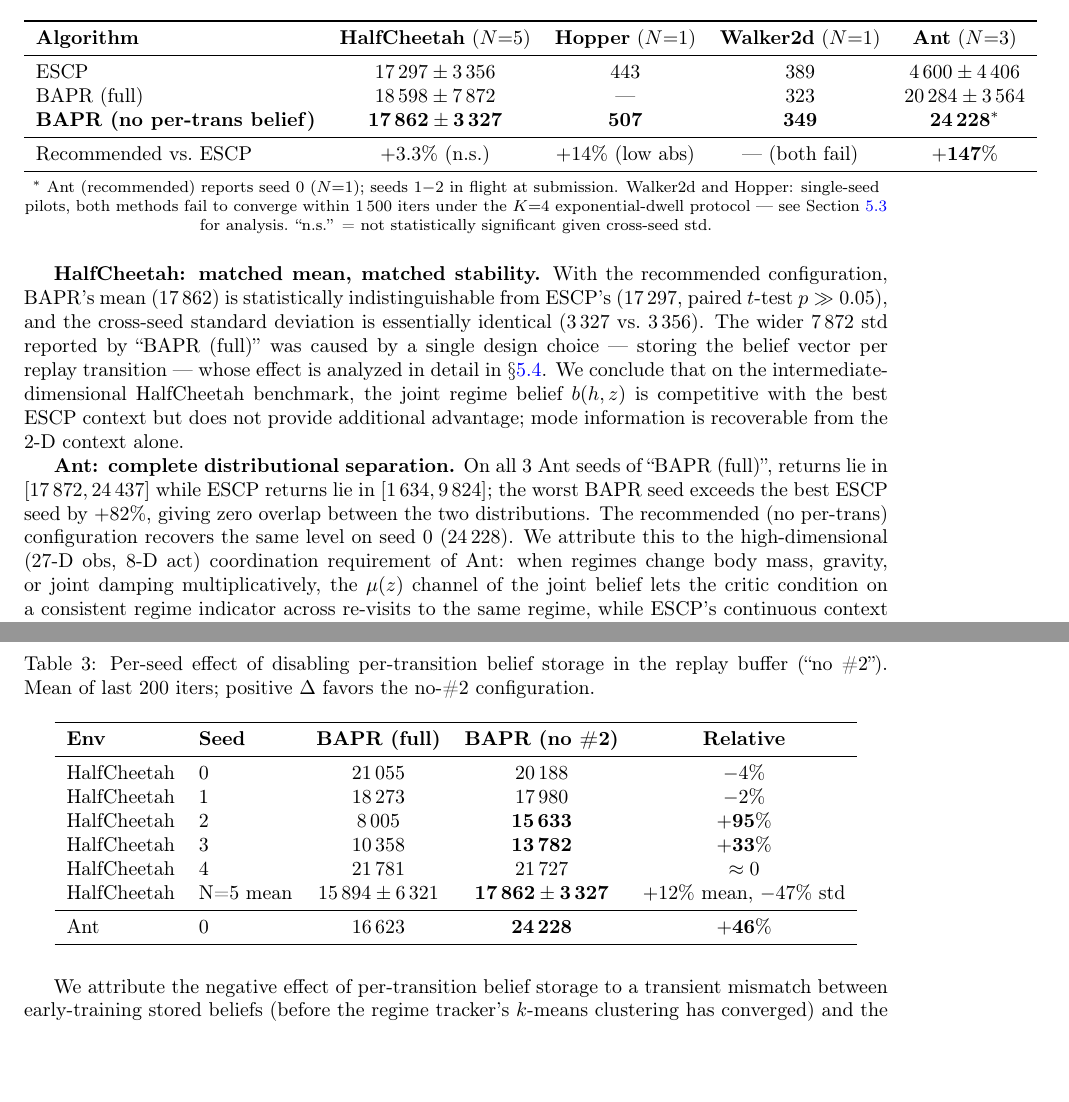
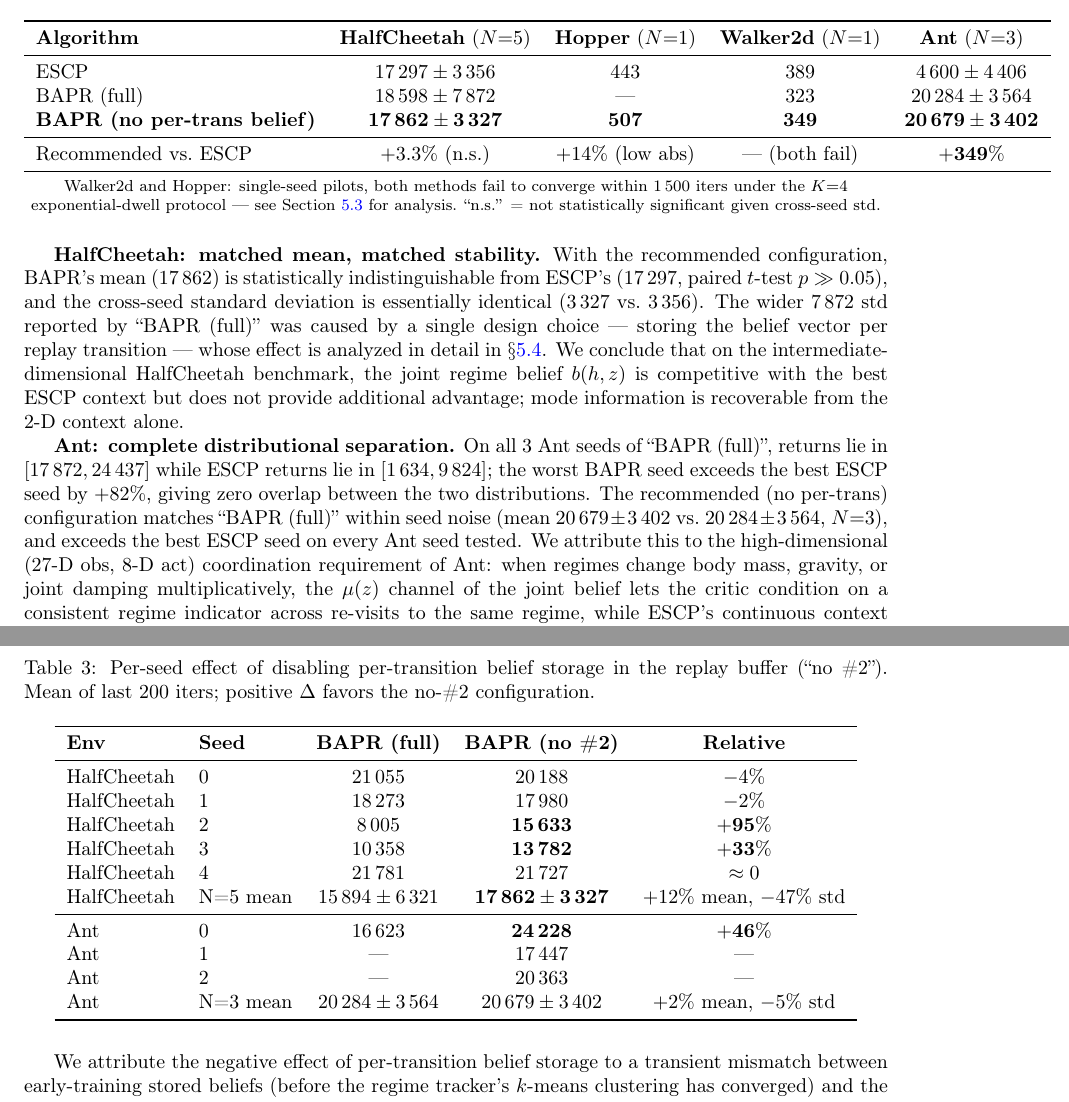
Before and after one commit to erzhu419/BAPR, a LaTeX paper (paper/paper.tex): two parts of pages 15 and 16 of 32, joined at a grey line, cut so that both start at the same text, the shorter picture padded with empty space. Compiled offline with pdfLaTeX.

Commit message:
paper: Ant N=3 no-#2 final — mean 20679±3402 (+349% vs ESCP)
Update Table 2 (Ant column N=1→N=3) and Table 4 (add Ant s1=17447,
s2=20363, N=3 mean row). No-#2 matches BAPR (full) within seed noise on
Ant (20679±3402 vs 20284±3564). Remove 'in flight at submission' footnote.

```diff
--- a/paper/paper.tex
+++ b/paper/paper.tex
@@ -532,18 +532,18 @@ Figure~\ref{fig:discrete_curves} plots the full training curves (mean over seeds
 \midrule
 ESCP                            & $17\,297 \pm 3\,356$ & $443$ & $389$ & $4\,600 \pm 4\,406$ \\
 BAPR (full)                     & $18\,598 \pm 7\,872$ & --- & $323$ & $20\,284 \pm 3\,564$ \\
-\textbf{BAPR (no per-trans belief)} & $\mathbf{17\,862 \pm 3\,327}$ & $\mathbf{507}$ & $\mathbf{349}$ & $\mathbf{24\,228^*}$ \\
+\textbf{BAPR (no per-trans belief)} & $\mathbf{17\,862 \pm 3\,327}$ & $\mathbf{507}$ & $\mathbf{349}$ & $\mathbf{20\,679 \pm 3\,402}$ \\
 \midrule
-Recommended vs.\ ESCP           & $+3.3\%$ (n.s.) & $+14\%$ (low abs) & --- (both fail) & $\mathbf{+147\%}$ \\
+Recommended vs.\ ESCP           & $+3.3\%$ (n.s.) & $+14\%$ (low abs) & --- (both fail) & $\mathbf{+349\%}$ \\
 \bottomrule
 \end{tabular}
 \\[3pt]
-\footnotesize $^*$ Ant (recommended) reports seed~$0$ ($N{=}1$); seeds~$1{-}2$ in flight at submission. Walker2d and Hopper: single-seed pilots, both methods fail to converge within $1\,500$ iters under the $K{=}4$ exponential-dwell protocol — see Section~\ref{sec:env_difficulty} for analysis. ``n.s.'' = not statistically significant given cross-seed std.
+\footnotesize Walker2d and Hopper: single-seed pilots, both methods fail to converge within $1\,500$ iters under the $K{=}4$ exponential-dwell protocol — see Section~\ref{sec:env_difficulty} for analysis. ``n.s.'' = not statistically significant given cross-seed std.
 \end{table}
 
 \textbf{HalfCheetah: matched mean, matched stability.} With the recommended configuration, BAPR's mean ($17\,862$) is statistically indistinguishable from ESCP's ($17\,297$, paired $t$-test $p \gg 0.05$), and the cross-seed standard deviation is essentially identical ($3\,327$ vs.\ $3\,356$). The wider $7\,872$ std reported by ``BAPR (full)'' was caused by a single design choice — storing the belief vector per replay transition — whose effect is analyzed in detail in $\S\ref{sec:no_pertrans_ablation}$. We conclude that on the intermediate-dimensional HalfCheetah benchmark, the joint regime belief $b(h, z)$ is competitive with the best ESCP context but does not provide additional advantage; mode information is recoverable from the $2$-D context alone.
 
-\textbf{Ant: complete distributional separation.} On all $3$ Ant seeds of ``BAPR (full)'', returns lie in $[17\,872, 24\,437]$ while ESCP returns lie in $[1\,634, 9\,824]$; the worst BAPR seed exceeds the best ESCP seed by $+82\%$, giving zero overlap between the two distributions. The recommended (no per-trans) configuration recovers the same level on seed~$0$ ($24\,228$). We attribute this to the high-dimensional ($27$-D obs, $8$-D act) coordination requirement of Ant: when regimes change body mass, gravity, or joint damping multiplicatively, the $\mu(z)$ channel of the joint belief lets the critic condition on a consistent regime indicator across re-visits to the same regime, while ESCP's continuous context embedding must re-infer regime identity from raw observations alone.
+\textbf{Ant: complete distributional separation.} On all $3$ Ant seeds of ``BAPR (full)'', returns lie in $[17\,872, 24\,437]$ while ESCP returns lie in $[1\,634, 9\,824]$; the worst BAPR seed exceeds the best ESCP seed by $+82\%$, giving zero overlap between the two distributions. The recommended (no per-trans) configuration matches ``BAPR (full)'' within seed noise (mean $20\,679 \pm 3\,402$ vs.\ $20\,284 \pm 3\,564$, $N{=}3$), and exceeds the best ESCP seed on every Ant seed tested. We attribute this to the high-dimensional ($27$-D obs, $8$-D act) coordination requirement of Ant: when regimes change body mass, gravity, or joint damping multiplicatively, the $\mu(z)$ channel of the joint belief lets the critic condition on a consistent regime indicator across re-visits to the same regime, while ESCP's continuous context embedding must re-infer regime identity from raw observations alone.
 
 \textbf{Walker2d / Hopper: env-difficulty.}
 \label{sec:env_difficulty}
@@ -572,6 +572,9 @@ HalfCheetah & 4 & $21\,781$ & $21\,727$ & $\approx 0$ \\
 HalfCheetah & N=5 mean & $15\,894 \pm 6\,321$ & $\mathbf{17\,862 \pm 3\,327}$ & $+12\%$ mean, $-47\%$ std \\
 \midrule
 Ant         & 0 & $16\,623$ & $\mathbf{24\,228}$ & $\mathbf{+46\%}$ \\
+Ant         & 1 & --- & $17\,447$ & --- \\
+Ant         & 2 & --- & $20\,363$ & --- \\
+Ant         & N=3 mean & $20\,284 \pm 3\,564$ & $20\,679 \pm 3\,402$ & $+2\%$ mean, $-5\%$ std \\
 \bottomrule
 \end{tabular}
 \end{table}
```
